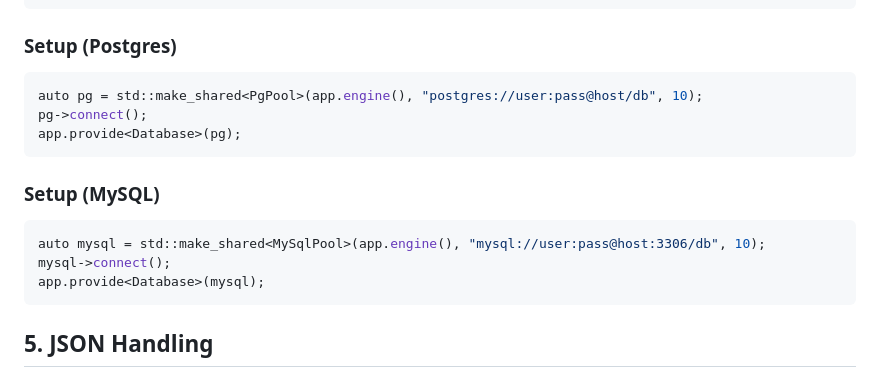
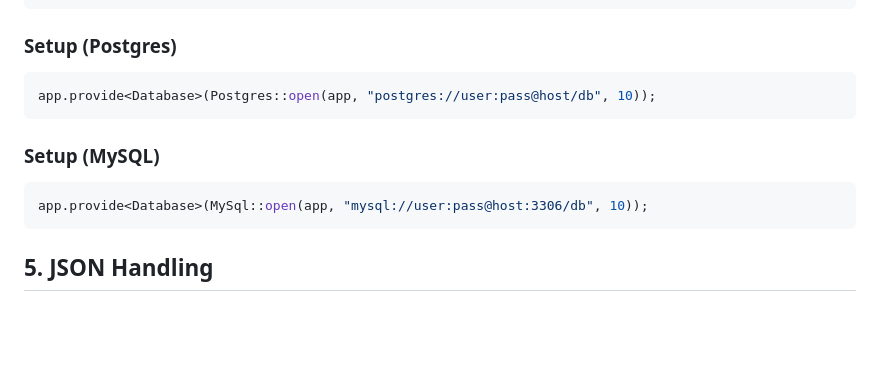
Before and after one commit to Creed-Petitt/blaze, a Markdown page: docs/MANUAL.md, the part around the change. GitHub-like rendering; blank space fills up the shorter version.

````diff
--- a/docs/MANUAL.md
+++ b/docs/MANUAL.md
@@ -82,16 +82,12 @@ auto res = co_await db->query("SELECT * FROM users");
 
 ### Setup (Postgres)
 ```cpp
-auto pg = std::make_shared<PgPool>(app.engine(), "postgres://user:pass@host/db", 10);
-pg->connect();
-app.provide<Database>(pg);
+app.provide<Database>(Postgres::open(app, "postgres://user:pass@host/db", 10));
 ```
 
 ### Setup (MySQL)
 ```cpp
-auto mysql = std::make_shared<MySqlPool>(app.engine(), "mysql://user:pass@host:3306/db", 10);
-mysql->connect();
-app.provide<Database>(mysql);
+app.provide<Database>(MySql::open(app, "mysql://user:pass@host:3306/db", 10));
 ```
 
 ## 5. JSON Handling
````
Also changed, not shown: README.md (+1 -0 lines).
